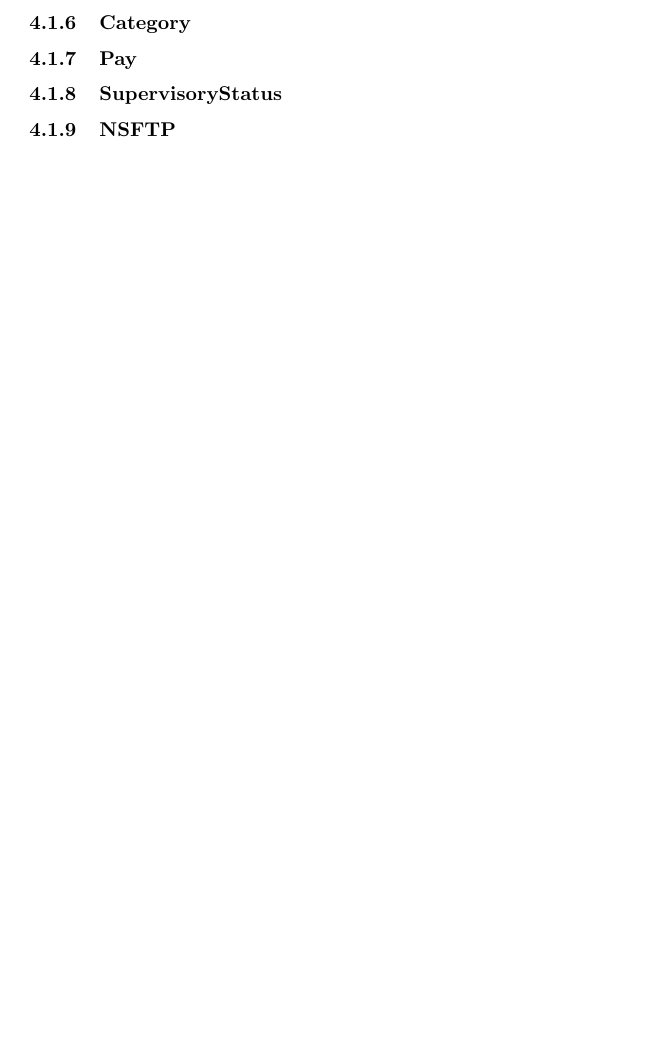
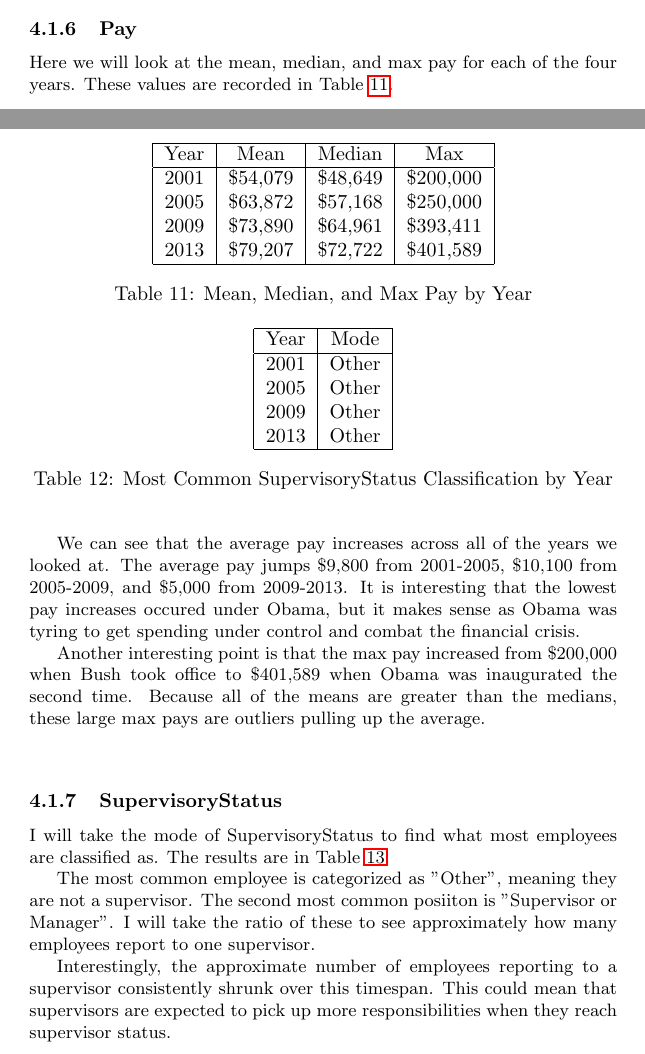
Before and after one commit to jakecarlson1/data-mining-projects, a LaTeX document (project-1/report/carlson-project-1.tex): part of page 19 of 22 before the commit and two parts of pages 18 and 19 of 23 after it, the two joined at a grey line, cut at the place of the change, the shorter picture padded with empty space. Compiled offline with pdfLaTeX.

Commit message:
Finished simple stats

```diff
--- a/project-1/report/carlson-project-1.tex
+++ b/project-1/report/carlson-project-1.tex
@@ -431,10 +431,49 @@ With the data set cleaned, I can now begin analysis. We will start with simple d
                 \end{table}
             \end{center}
 
-        \subsubsection{Category}
+        \subsubsection{Pay}
+        Here we will look at the mean, median, and max pay for each of the four years. These values are recorded in Table \ref{tab:11}.
+        \par
+        We can see that the average pay increases across all of the years we looked at. The average pay jumps \$9,800 from 2001-2005, \$10,100 from 2005-2009, and \$5,000 from 2009-2013. It is interesting that the lowest pay increases occured under Obama, but it makes sense as Obama was tyring to get spending under control and combat the financial crisis.
+        \par
+        Another interesting point is that the max pay increased from \$200,000 when Bush took office to \$401,589 when Obama was inaugurated the second time. Because all of the means are greater than the medians, these large max pays are outliers pulling up the average.
 
-        \subsubsection{Pay}
+            \begin{center}
+                \begin{table}
+                    \centering
+                    \begin{tabular}{ |c|c|c|c| }
+                        \hline
+                        Year & Mean & Median & Max \\
+                        \hline
+                        2001 & \$54,079 & \$48,649 & \$200,000 \\
+                        2005 & \$63,872 & \$57,168 & \$250,000 \\
+                        2009 & \$73,890 & \$64,961 & \$393,411 \\
+                        2013 & \$79,207 & \$72,722 & \$401,589 \\
+                        \hline
+                    \end{tabular}
+                    \caption{Mean, Median, and Max Pay by Year}
+                    \label{tab:11}
+                \end{table}
+            \end{center}
 
         \subsubsection{SupervisoryStatus}
+        I will take the mode of SupervisoryStatus to find what most employees are classified as. The results are in Table \ref{tab:12}.
+        \par
+        The most common employee is categorized as "Other", meaning they are not a supervisor. The second most common posiiton is "Supervisor or Manager". I will take the ratio of these to see approximately how many employees report to one supervisor.
+        \par
+        Interestingly, the approximate number of employees reporting to a supervisor consistently shrunk over this timespan. This could mean that supervisors are expected to pick up more responsibilities when they reach supervisor status.
 
-        \subsubsection{NSFTP}
+            \begin{center}
+                \begin{table}
+                    \centering
+                    \begin{tabular}{ |c|c| }
+                        \hline
+                        Year & Mode \\
+                        \hline
+                        2001 & Other \\
+                        2005 & Other \\
+                        2009 & Other \\
+                        2013 & Other \\
+                        \hline
+                    \end{tabular}
+                    \caption{Most Common SupervisoryStatus Classification by Year}
```
Also changed, not shown: project-1/report/carlson-project-1.pdf, project-1/report/carlson-project-1.tex (24 more changed lines), 1 other file.
